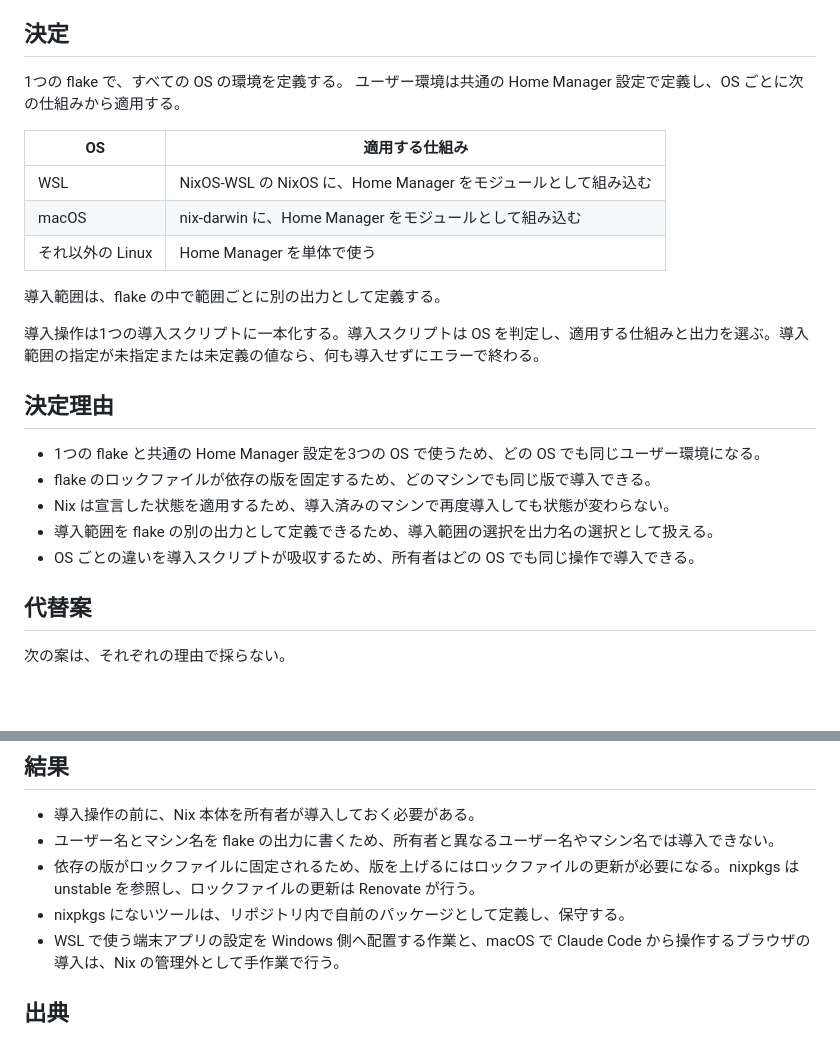
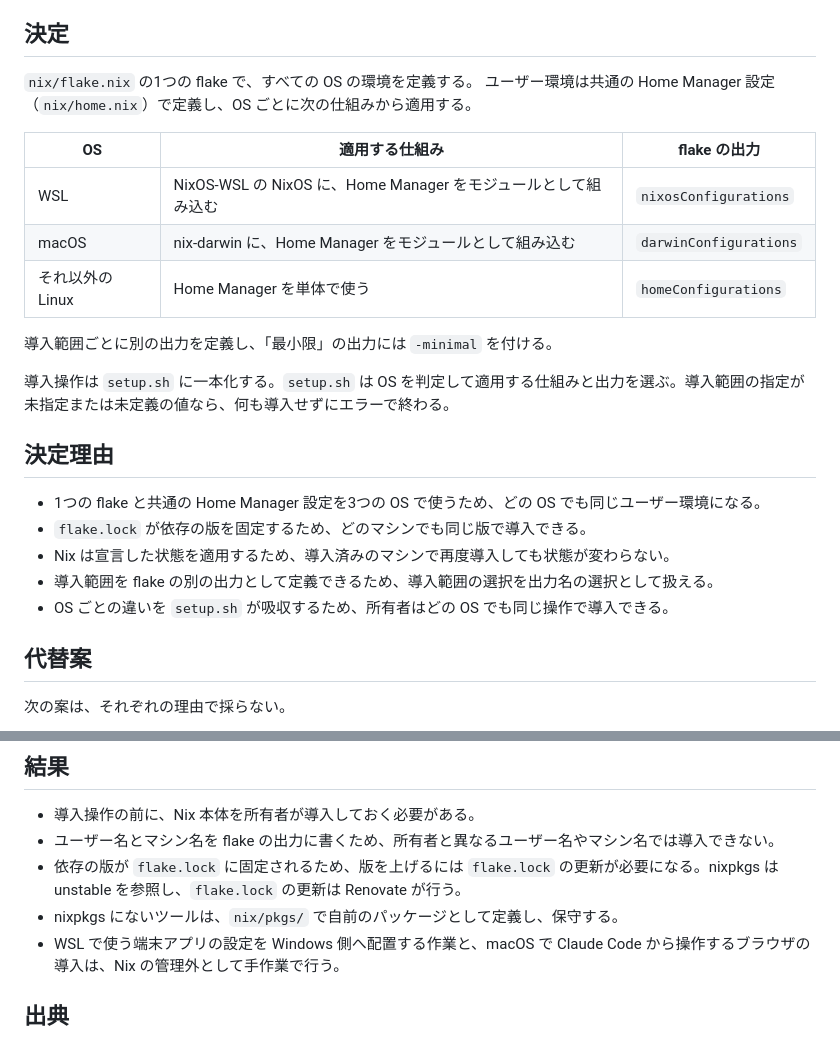
Before and after one commit to mikinovation/dotfiles, a Markdown page: docs/adr/0001_manage-environment-with-nix-flakes.md, 2 parts joined by grey strips. GitHub-like rendering; blank space fills up the shorter version.

Commit message:
docs: allow file names in ADR bodies and keep them out of sources only
Revert the file-name-free rewrite of ADR 0001 and narrow the code-to-adr
rule so that repository files are excluded from the sources section only.

Co-Authored-By: Claude Opus 5.5 <noreply@anthropic.com>
Claude-Session: https://claude.ai/code/session_012YDVsqLHX9Mposs6hbU9Yh

```diff
--- a/docs/adr/0001_manage-environment-with-nix-flakes.md
+++ b/docs/adr/0001_manage-environment-with-nix-flakes.md
@@ -24,26 +24,26 @@ PRD 0001 の要求から、選べる案は次の条件を満たす必要があ
 
 ## 決定
 
-1つの flake で、すべての OS の環境を定義する。
-ユーザー環境は共通の Home Manager 設定で定義し、OS ごとに次の仕組みから適用する。
+`nix/flake.nix` の1つの flake で、すべての OS の環境を定義する。
+ユーザー環境は共通の Home Manager 設定（`nix/home.nix`）で定義し、OS ごとに次の仕組みから適用する。
 
-| OS | 適用する仕組み |
-|---|---|
-| WSL | NixOS-WSL の NixOS に、Home Manager をモジュールとして組み込む |
-| macOS | nix-darwin に、Home Manager をモジュールとして組み込む |
-| それ以外の Linux | Home Manager を単体で使う |
+| OS | 適用する仕組み | flake の出力 |
+|---|---|---|
+| WSL | NixOS-WSL の NixOS に、Home Manager をモジュールとして組み込む | `nixosConfigurations` |
+| macOS | nix-darwin に、Home Manager をモジュールとして組み込む | `darwinConfigurations` |
+| それ以外の Linux | Home Manager を単体で使う | `homeConfigurations` |
 
-導入範囲は、flake の中で範囲ごとに別の出力として定義する。
+導入範囲ごとに別の出力を定義し、「最小限」の出力には `-minimal` を付ける。
 
-導入操作は1つの導入スクリプトに一本化する。導入スクリプトは OS を判定し、適用する仕組みと出力を選ぶ。導入範囲の指定が未指定または未定義の値なら、何も導入せずにエラーで終わる。
+導入操作は `setup.sh` に一本化する。`setup.sh` は OS を判定して適用する仕組みと出力を選ぶ。導入範囲の指定が未指定または未定義の値なら、何も導入せずにエラーで終わる。
 
 ## 決定理由
 
 - 1つの flake と共通の Home Manager 設定を3つの OS で使うため、どの OS でも同じユーザー環境になる。
-- flake のロックファイルが依存の版を固定するため、どのマシンでも同じ版で導入できる。
+- `flake.lock` が依存の版を固定するため、どのマシンでも同じ版で導入できる。
 - Nix は宣言した状態を適用するため、導入済みのマシンで再度導入しても状態が変わらない。
 - 導入範囲を flake の別の出力として定義できるため、導入範囲の選択を出力名の選択として扱える。
-- OS ごとの違いを導入スクリプトが吸収するため、所有者はどの OS でも同じ操作で導入できる。
+- OS ごとの違いを `setup.sh` が吸収するため、所有者はどの OS でも同じ操作で導入できる。
 
 ## 代替案
 
@@ -61,8 +61,8 @@ PRD 0001 の要求から、選べる案は次の条件を満たす必要があ
 
 - 導入操作の前に、Nix 本体を所有者が導入しておく必要がある。
 - ユーザー名とマシン名を flake の出力に書くため、所有者と異なるユーザー名やマシン名では導入できない。
-- 依存の版がロックファイルに固定されるため、版を上げるにはロックファイルの更新が必要になる。nixpkgs は unstable を参照し、ロックファイルの更新は Renovate が行う。
-- nixpkgs にないツールは、リポジトリ内で自前のパッケージとして定義し、保守する。
+- 依存の版が `flake.lock` に固定されるため、版を上げるには `flake.lock` の更新が必要になる。nixpkgs は unstable を参照し、`flake.lock` の更新は Renovate が行う。
+- nixpkgs にないツールは、`nix/pkgs/` で自前のパッケージとして定義し、保守する。
 - WSL で使う端末アプリの設定を Windows 側へ配置する作業と、macOS で Claude Code から操作するブラウザの導入は、Nix の管理外として手作業で行う。
 
 ## 出典
```
Also changed, not shown: 1 other file.
